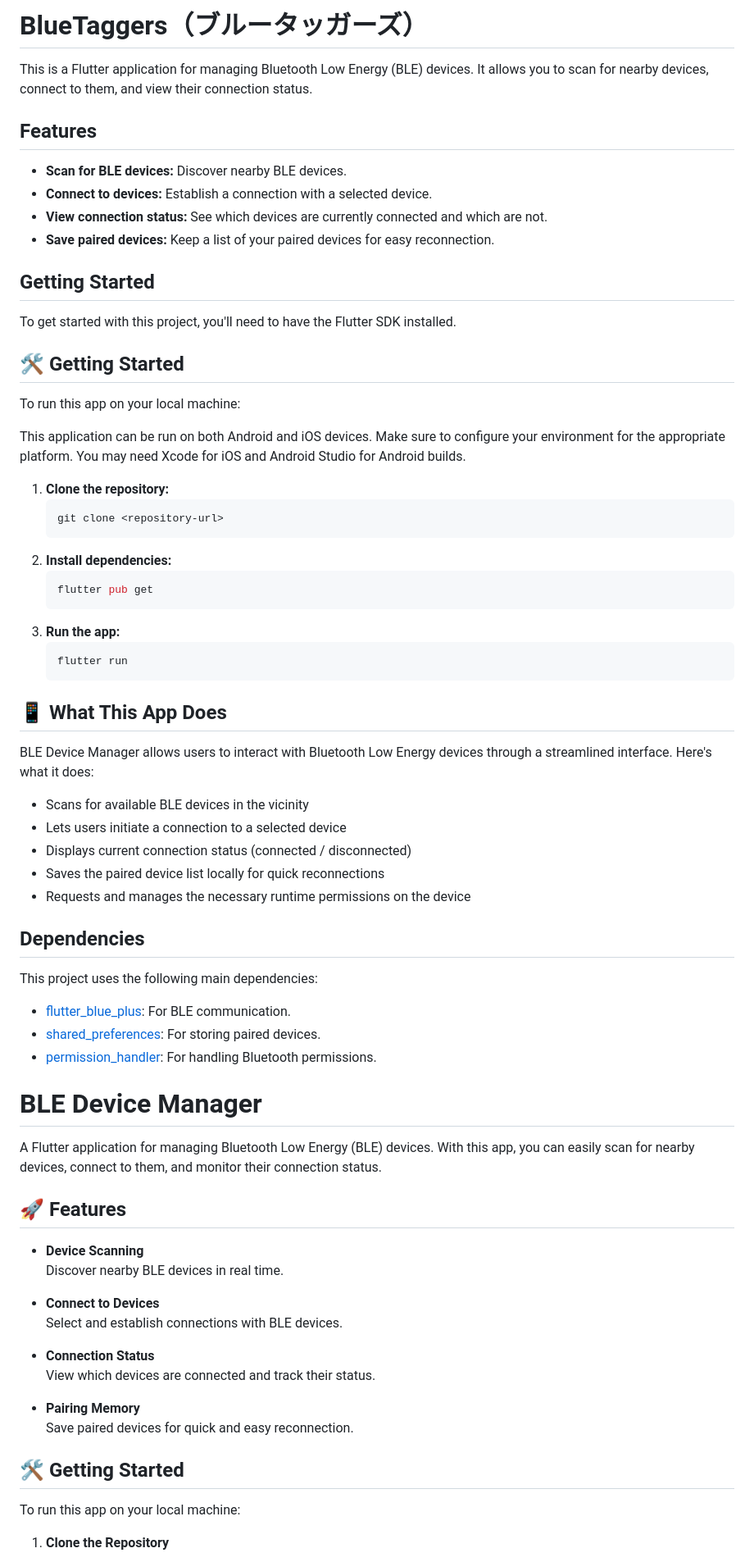
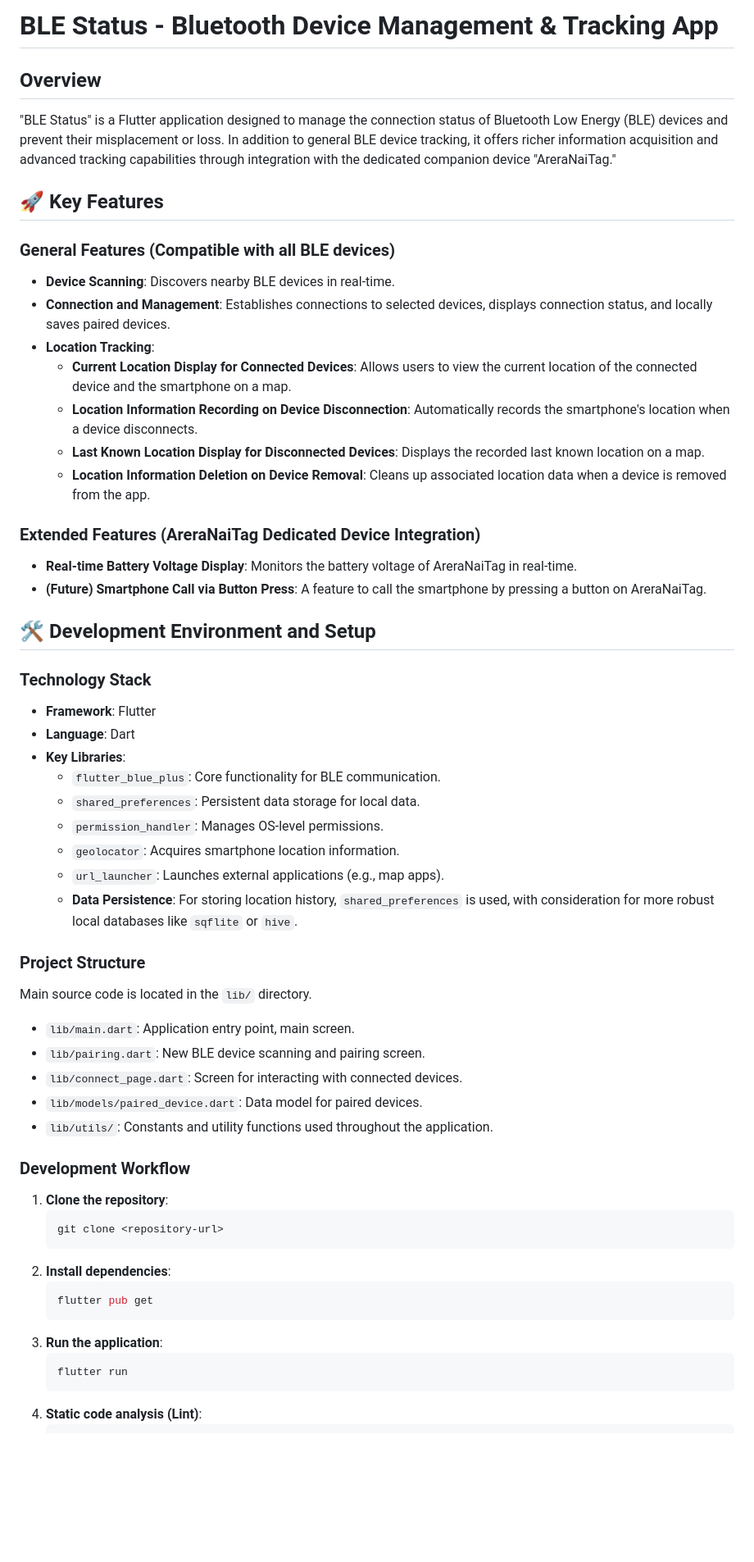
Before and after one commit to KogunCC/BLE, a Markdown page: README.md, the part around the change printed below. Shown: that part at 82% size. Drawn GitHub-style; blank space fills up the shorter version.

Commit message:
feat: README.mdを更新し、BLEデバイスの接続状態管理機能を追加

````diff
--- a/README.md
+++ b/README.md
@@ -1,75 +1,57 @@
-# BlueTaggers（ブルータッガーズ）
+# BLE Status - Bluetooth Device Management & Tracking App
 
-This is a Flutter application for managing Bluetooth Low Energy (BLE) devices. It allows you to scan for nearby devices, connect to them, and view their connection status.
+## Overview
 
-## Features
+"BLE Status" is a Flutter application designed to manage the connection status of Bluetooth Low Energy (BLE) devices and prevent their misplacement or loss. In addition to general BLE device tracking, it offers richer information acquisition and advanced tracking capabilities through integration with the dedicated companion device "AreraNaiTag."
 
-*   **Scan for BLE devices:** Discover nearby BLE devices.
-*   **Connect to devices:** Establish a connection with a selected device.
-*   **View connection status:** See which devices are currently connected and which are not.
-*   **Save paired devices:** Keep a list of your paired devices for easy reconnection.
+## 🚀 Key Features
 
-## Getting Started
+### General Features (Compatible with all BLE devices)
+*   **Device Scanning**: Discovers nearby BLE devices in real-time.
+*   **Connection and Management**: Establishes connections to selected devices, displays connection status, and locally saves paired devices.
+*   **Location Tracking**:
+    *   **Current Location Display for Connected Devices**: Allows users to view the current location of the connected device and the smartphone on a map.
+    *   **Location Information Recording on Device Disconnection**: Automatically records the smartphone's location when a device disconnects.
+    *   **Last Known Location Display for Disconnected Devices**: Displays the recorded last known location on a map.
+    *   **Location Information Deletion on Device Removal**: Cleans up associated location data when a device is removed from the app.
 
-To get started with this project, you'll need to have the Flutter SDK installed.
+### Extended Features (AreraNaiTag Dedicated Device Integration)
+*   **Real-time Battery Voltage Display**: Monitors the battery voltage of AreraNaiTag in real-time.
+*   **(Future) Smartphone Call via Button Press**: A feature to call the smartphone by pressing a button on AreraNaiTag.
 
-## 🛠 Getting Started
+## 🛠 Development Environment and Setup
 
-To run this app on your local machine:
+### Technology Stack
+*   **Framework**: Flutter
+*   **Language**: Dart
+*   **Key Libraries**:
+    *   `flutter_blue_plus`: Core functionality for BLE communication.
+    *   `shared_preferences`: Persistent data storage for local data.
+    *   `permission_handler`: Manages OS-level permissions.
+    *   `geolocator`: Acquires smartphone location information.
+    *   `url_launcher`: Launches external applications (e.g., map apps).
+    *   **Data Persistence**: For storing location history, `shared_preferences` is used, with consideration for more robust local databases like `sqflite` or `hive`.
 
-This application can be run on both Android and iOS devices. Make sure to configure your environment for the appropriate platform. You may need Xcode for iOS and Android Studio for Android builds.
+### Project Structure
+Main source code is located in the `lib/` directory.
+*   `lib/main.dart`: Application entry point, main screen.
+*   `lib/pairing.dart`: New BLE device scanning and pairing screen.
+*   `lib/connect_page.dart`: Screen for interacting with connected devices.
+*   `lib/models/paired_device.dart`: Data model for paired devices.
+*   `lib/utils/`: Constants and utility functions used throughout the application.
 
-1.  **Clone the repository:**
+### Development Workflow
+1.  **Clone the repository**:
     ```bash
     git clone <repository-url>
     ```
-2.  **Install dependencies:**
+2.  **Install dependencies**:
     ```bash
     flutter pub get
     ```
-3.  **Run the app:**
+3.  **Run the application**:
     ```bash
     flutter run
     ```
-
-## 📱 What This App Does
-
-BLE Device Manager allows users to interact with Bluetooth Low Energy devices through a streamlined interface. Here's what it does:
-
-- Scans for available BLE devices in the vicinity
-- Lets users initiate a connection to a selected device
-- Displays current connection status (connected / disconnected)
-- Saves the paired device list locally for quick reconnections
-- Requests and manages the necessary runtime permissions on the device
-
-## Dependencies
-
-This project uses the following main dependencies:
-
-*   [flutter_blue_plus](https://pub.dev/packages/flutter_blue_plus): For BLE communication.
-*   [shared_preferences](https://pub.dev/packages/shared_preferences): For storing paired devices.
-*   [permission_handler](https://pub.dev/packages/permission_handler): For handling Bluetooth permissions.
-# BLE Device Manager
-
-A Flutter application for managing Bluetooth Low Energy (BLE) devices. With this app, you can easily scan for nearby devices, connect to them, and monitor their connection status.
-
-## 🚀 Features
-
-- **Device Scanning**
-  Discover nearby BLE devices in real time.
-
-- **Connect to Devices**
-  Select and establish connections with BLE devices.
-
-- **Connection Status**
-  View which devices are connected and track their status.
-
-- **Pairing Memory**
-  Save paired devices for quick and easy reconnection.
-
-## 🛠 Getting Started
-
-To run this app on your local machine:
-
-1. **Clone the Repository**
+4.  **Static code analysis (Lint)**:
     ```bash
````
Also changed, not shown: other parts of README.md (+23 -20 lines).
